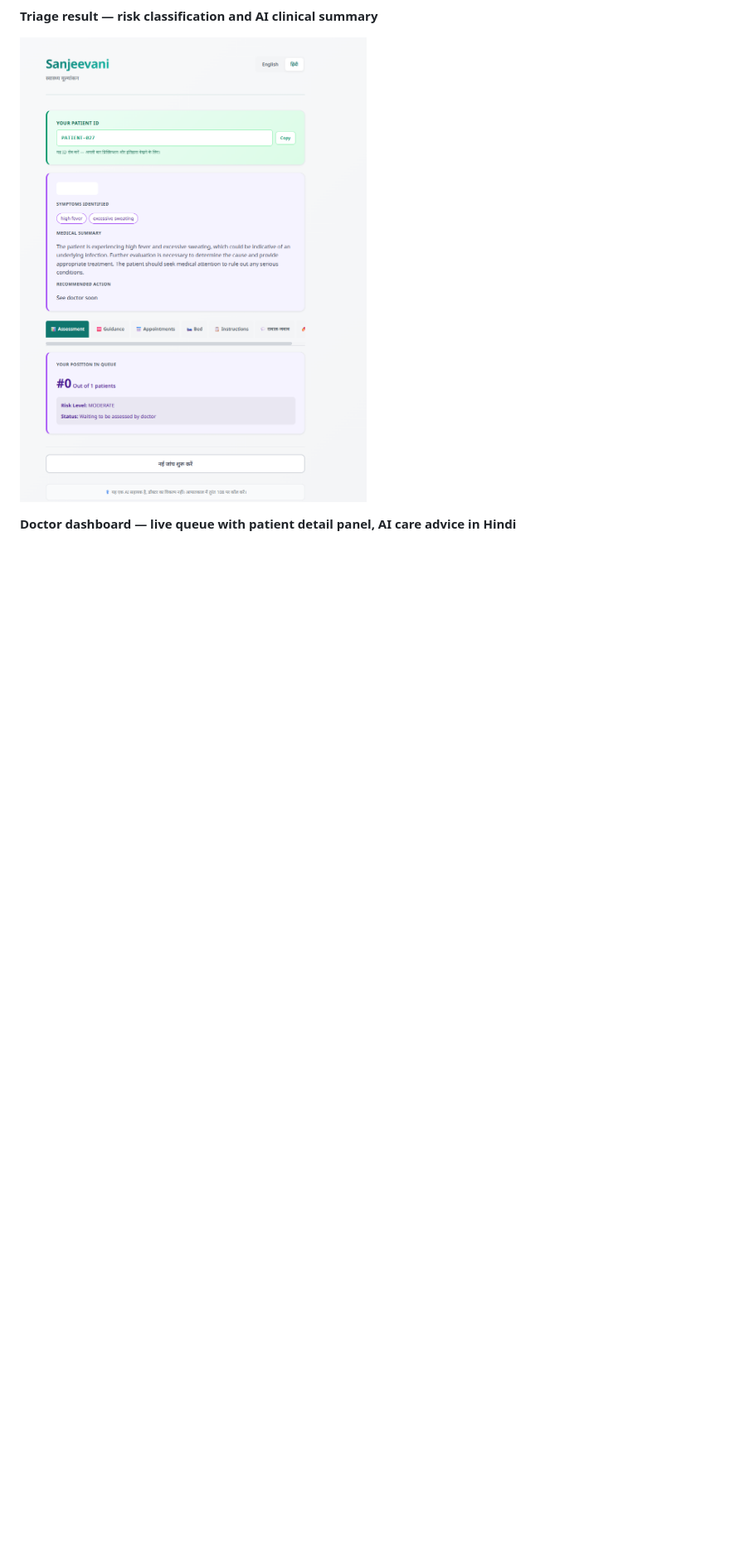
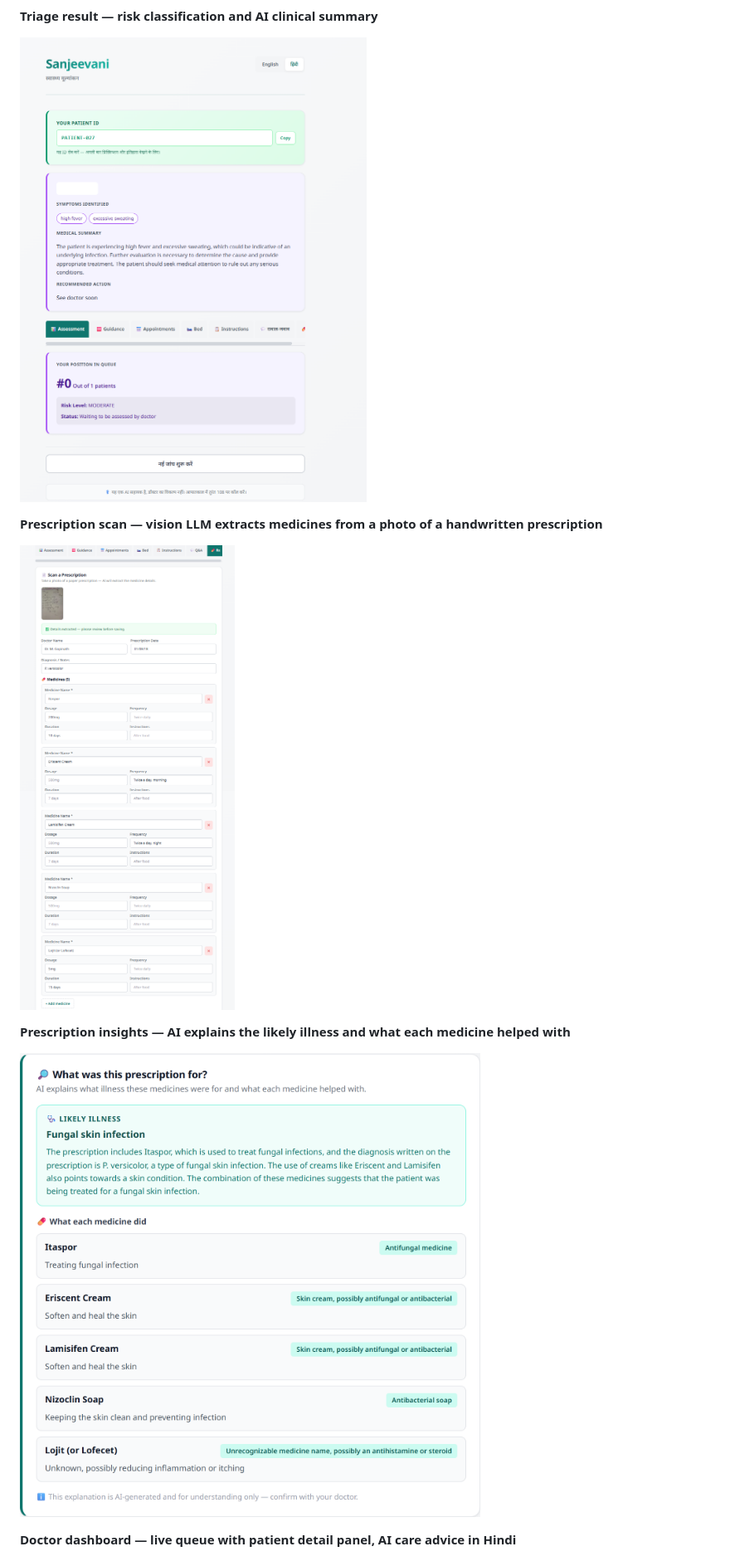
Before and after one commit to chiragduhoon/sanjeevani-ai-triage, a Markdown page: README.md, the part around the change. Shown at 83% size. GitHub-like rendering; pictures changed too: docs/prescription-insights.png (added), docs/prescription-scan.png (added); blank space fills up the shorter version.

Commit message:
Add prescription scan and insights screenshots to README

```diff
--- a/README.md
+++ b/README.md
@@ -19,6 +19,14 @@ Beyond triage, patients can photograph a paper prescription and have a vision LL
 **Triage result — risk classification and AI clinical summary**
 
 ![Triage result](docs/patient-result.png)
+
+**Prescription scan — vision LLM extracts medicines from a photo of a handwritten prescription**
+
+![Prescription scan](docs/prescription-scan.png)
+
+**Prescription insights — AI explains the likely illness and what each medicine helped with**
+
+![Prescription insights](docs/prescription-insights.png)
 
 **Doctor dashboard — live queue with patient detail panel, AI care advice in Hindi**
 
```
